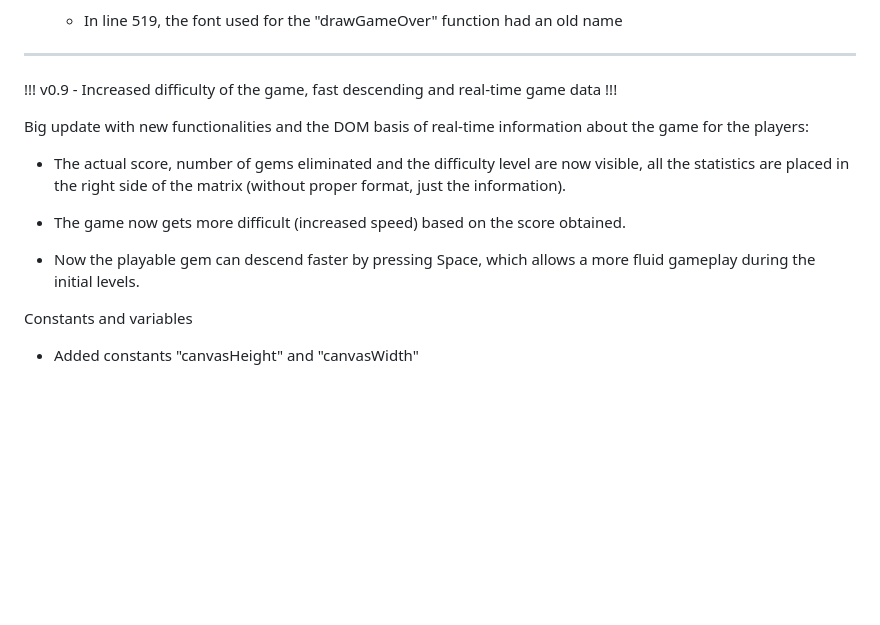
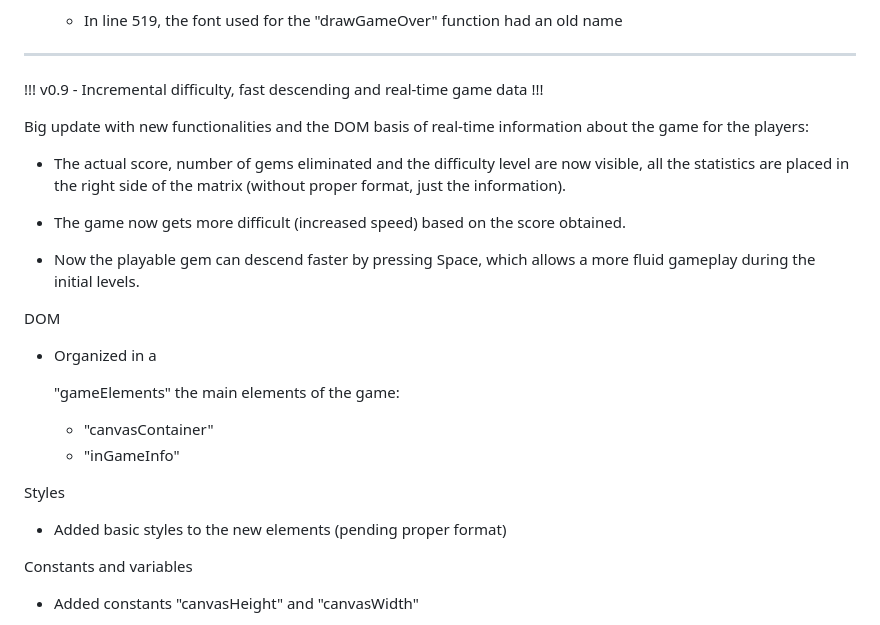
Before and after one commit to Emeran09/Game---Columns, a Markdown page: README.md, the part around the change. Drawn GitHub-style; blank space fills up the shorter version.

Commit message:
v0.9.1 - Incremental difficulty, fast descending and real-time game data

```diff
--- a/README.md
+++ b/README.md
@@ -231,7 +231,7 @@ Functions
 
 --------------------------------------------------------------------
 
-!!! v0.9 - Increased difficulty of the game, fast descending and real-time game data !!!
+!!! v0.9 - Incremental difficulty, fast descending and real-time game data !!!
 
 Big update with new functionalities and the DOM basis of real-time information about the game for the players:
 
@@ -240,6 +240,17 @@ Big update with new functionalities and the DOM basis of real-time information a
 * The game now gets more difficult (increased speed) based on the score obtained.
 
 * Now the playable gem can descend faster by pressing Space, which allows a more fluid gameplay during the initial levels.
+
+DOM
+
+* Organized in a <div> "gameElements" the main elements of the game:
+
+    *  <div> "canvasContainer"
+    *  <div> "inGameInfo"
+
+Styles
+
+* Added basic styles to the new elements (pending proper format)
 
 Constants and variables
 
```
